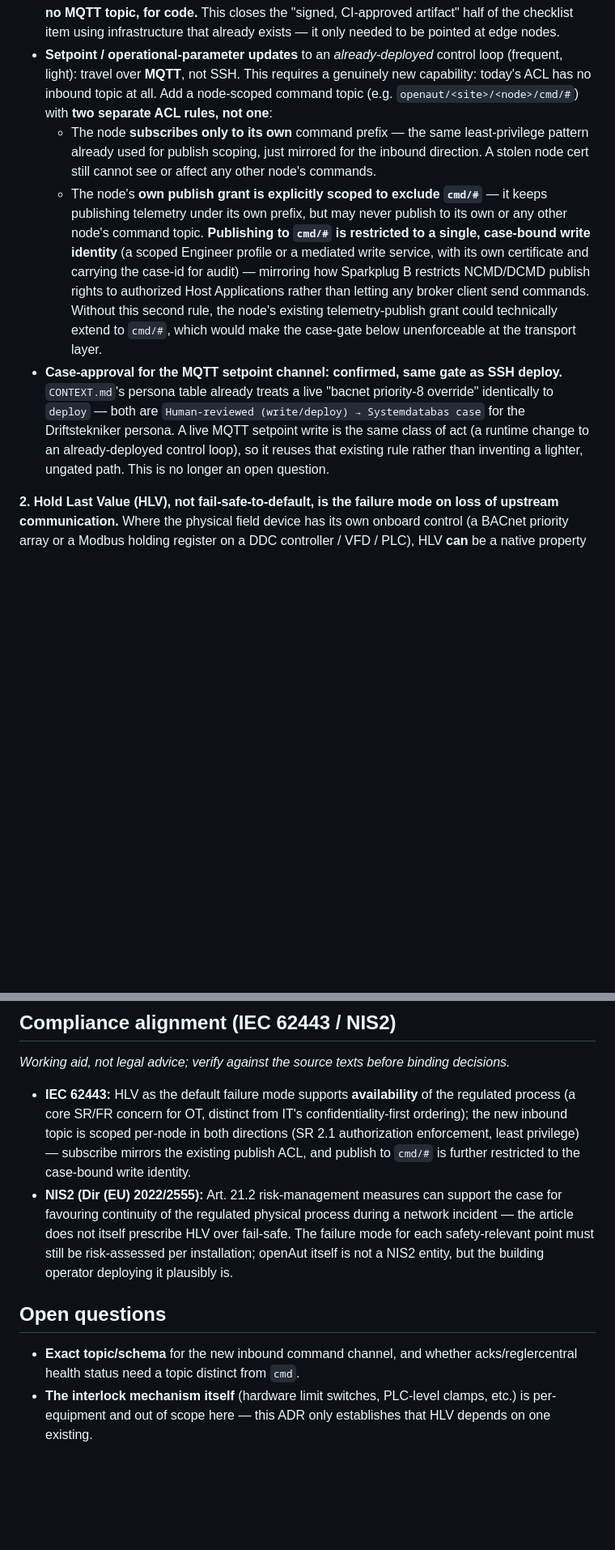
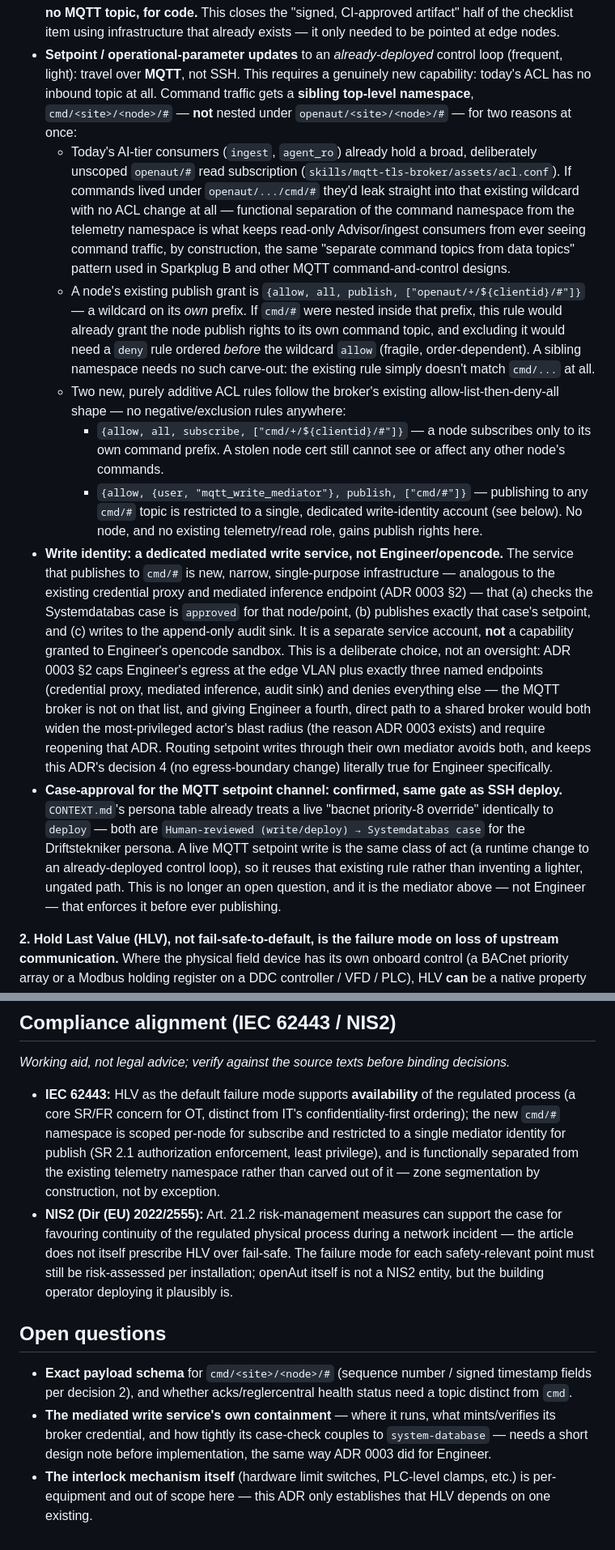
Before and after one commit to openAut/main, a Markdown page: docs/adr/0004-edge-control-writes-and-continuity.md, 2 parts joined by grey strips. Shown at 81% size. GitHub-like rendering; blank space fills up the shorter version.

Commit message:
ADR 0004: sibling cmd/ namespace, dedicated write mediator (not Engineer)
Addresses two new P2 findings from bertilsenseit[bot] (gpt-5.5) on the
previous revision, both verified against source before acting on them:

- cmd/# leaked into the AI-tier's existing broad `openaut/#` read
  subscription (skills/mqtt-tls-broker/assets/acl.conf: ingest/agent_ro).
  Moved command traffic to a sibling top-level namespace, cmd/<site>/<node>/#,
  so it's excluded from that wildcard and from a node's existing
  `openaut/+/${clientid}/#` publish grant by construction, not by a
  fragile deny-before-allow ACL rule ordering.
- "A scoped Engineer profile" as a write identity was inconsistent with
  ADR 0003 SS2, which caps Engineer's egress at the edge VLAN plus exactly
  three named endpoints (credential proxy, mediated inference, audit sink)
  -- confirmed by reading 0003-engineer-runtime-containment.md directly.
  The MQTT broker isn't on that list. Replaced with a dedicated, narrow
  mediated write service (its own service account, not Engineer/opencode)
  that checks Systemdatabas case approval before publishing -- keeps
  decision 4's "no egress-boundary change" literally true for Engineer
  and avoids reopening ADR 0003.

Also fixes the skill-reference links in "Builds on" to relative Markdown
links, consistent with other ADRs (P3 finding).

Co-Authored-By: Claude <noreply@anthropic.com>

```diff
--- a/docs/adr/0004-edge-control-writes-and-continuity.md
+++ b/docs/adr/0004-edge-control-writes-and-continuity.md
@@ -33,25 +33,46 @@ existing one.
      using infrastructure that already exists — it only needed to be pointed at edge nodes.
    - **Setpoint / operational-parameter updates** to an *already-deployed* control loop (frequent,
      light): travel over **MQTT**, not SSH. This requires a genuinely new capability: today's ACL has
-     no inbound topic at all. Add a node-scoped command topic (e.g.
-     `openaut/<site>/<node>/cmd/#`) with **two separate ACL rules, not one**:
-     - The node **subscribes only to its own** command prefix — the same least-privilege pattern
-       already used for publish scoping, just mirrored for the inbound direction. A stolen node cert
-       still cannot see or affect any other node's commands.
-     - The node's **own publish grant is explicitly scoped to exclude `cmd/#`** — it keeps publishing
-       telemetry under its own prefix, but may never publish to its own or any other node's command
-       topic. **Publishing to `cmd/#` is restricted to a single, case-bound write identity** (a scoped
-       Engineer profile or a mediated write service, with its own certificate and carrying the
-       case-id for audit) — mirroring how Sparkplug B restricts NCMD/DCMD publish rights to
-       authorized Host Applications rather than letting any broker client send commands. Without this
-       second rule, the node's existing telemetry-publish grant could technically extend to `cmd/#`,
-       which would make the case-gate below unenforceable at the transport layer.
+     no inbound topic at all. Command traffic gets a **sibling top-level namespace**,
+     `cmd/<site>/<node>/#` — **not** nested under `openaut/<site>/<node>/#` — for two reasons at once:
+     - Today's AI-tier consumers (`ingest`, `agent_ro`) already hold a broad, deliberately unscoped
+       `openaut/#` read subscription (`skills/mqtt-tls-broker/assets/acl.conf`). If commands lived
+       under `openaut/.../cmd/#` they'd leak straight into that existing wildcard with no ACL change
+       at all — functional separation of the command namespace from the telemetry namespace is what
+       keeps read-only Advisor/ingest consumers from ever seeing command traffic, by construction,
+       the same "separate command topics from data topics" pattern used in Sparkplug B and other
+       MQTT command-and-control designs.
+     - A node's existing publish grant is `{allow, all, publish, ["openaut/+/${clientid}/#"]}` — a
+       wildcard on its *own* prefix. If `cmd/#` were nested inside that prefix, this rule would
+       already grant the node publish rights to its own command topic, and excluding it would need a
+       `deny` rule ordered *before* the wildcard `allow` (fragile, order-dependent). A sibling
+       namespace needs no such carve-out: the existing rule simply doesn't match `cmd/...` at all.
+     - Two new, purely additive ACL rules follow the broker's existing allow-list-then-deny-all
+       shape — no negative/exclusion rules anywhere:
+       - `{allow, all, subscribe, ["cmd/+/${clientid}/#"]}` — a node subscribes only to its own
+         command prefix. A stolen node cert still cannot see or affect any other node's commands.
+       - `{allow, {user, "mqtt_write_mediator"}, publish, ["cmd/#"]}` — publishing to any `cmd/#`
+         topic is restricted to a single, dedicated write-identity account (see below). No node, and
+         no existing telemetry/read role, gains publish rights here.
+   - **Write identity: a dedicated mediated write service, not Engineer/opencode.** The service that
+     publishes to `cmd/#` is new, narrow, single-purpose infrastructure — analogous to the existing
+     credential proxy and mediated inference endpoint (ADR 0003 §2) — that (a) checks the Systemdatabas
+     case is `approved` for that node/point, (b) publishes exactly that case's setpoint, and (c) writes
+     to the append-only audit sink. It is a separate service account, **not** a capability granted to
+     Engineer's opencode sandbox. This is a deliberate choice, not an oversight: ADR 0003 §2 caps
+     Engineer's egress at the edge VLAN plus exactly three named endpoints (credential proxy, mediated
+     inference, audit sink) and denies everything else — the MQTT broker is not on that list, and
+     giving Engineer a fourth, direct path to a shared broker would both widen the most-privileged
+     actor's blast radius (the reason ADR 0003 exists) and require reopening that ADR. Routing setpoint
+     writes through their own mediator avoids both, and keeps this ADR's decision 4 (no egress-boundary
+     change) literally true for Engineer specifically.
    - **Case-approval for the MQTT setpoint channel: confirmed, same gate as SSH deploy.**
      `CONTEXT.md`'s persona table already treats a live "bacnet priority-8 override" identically to
      `deploy` — both are `Human-reviewed (write/deploy) → Systemdatabas case` for the Driftstekniker
      persona. A live MQTT setpoint write is the same class of act (a runtime change to an
      already-deployed control loop), so it reuses that existing rule rather than inventing a lighter,
-     ungated path. This is no longer an open question.
+     ungated path. This is no longer an open question, and it is the mediator above — not Engineer —
+     that enforces it before ever publishing.
 
 **2. Hold Last Value (HLV), not fail-safe-to-default, is the failure mode on loss of upstream
    communication.** Where the physical field device has its own onboard control (a BACnet priority
@@ -118,10 +146,11 @@ existing one.
 *Working aid, not legal advice; verify against the source texts before binding decisions.*
 
 - **IEC 62443:** HLV as the default failure mode supports **availability** of the regulated process
-  (a core SR/FR concern for OT, distinct from IT's confidentiality-first ordering); the new inbound
-  topic is scoped per-node in both directions (SR 2.1 authorization enforcement, least privilege) —
-  subscribe mirrors the existing publish ACL, and publish to `cmd/#` is further restricted to the
-  case-bound write identity.
+  (a core SR/FR concern for OT, distinct from IT's confidentiality-first ordering); the new `cmd/#`
+  namespace is scoped per-node for subscribe and restricted to a single mediator identity for publish
+  (SR 2.1 authorization enforcement, least privilege), and is functionally separated from the existing
+  telemetry namespace rather than carved out of it — zone segmentation by construction, not by
+  exception.
 - **NIS2 (Dir (EU) 2022/2555):** Art. 21.2 risk-management measures can support the case for favouring
   continuity of the regulated physical process during a network incident — the article does not
   itself prescribe HLV over fail-safe. The failure mode for each safety-relevant point must still be
@@ -130,7 +159,10 @@ existing one.
 
 ## Open questions
 
-- **Exact topic/schema** for the new inbound command channel, and whether acks/reglercentral health
-  status need a topic distinct from `cmd`.
+- **Exact payload schema** for `cmd/<site>/<node>/#` (sequence number / signed timestamp fields per
+  decision 2), and whether acks/reglercentral health status need a topic distinct from `cmd`.
+- **The mediated write service's own containment** — where it runs, what mints/verifies its
+  broker credential, and how tightly its case-check couples to `system-database` — needs a short
+  design note before implementation, the same way ADR 0003 did for Engineer.
 - **The interlock mechanism itself** (hardware limit switches, PLC-level clamps, etc.) is
   per-equipment and out of scope here — this ADR only establishes that HLV depends on one existing.
```
Also changed, not shown: other parts of docs/adr/0004-edge-control-writes-and-continuity.md (+22 -15 lines).
